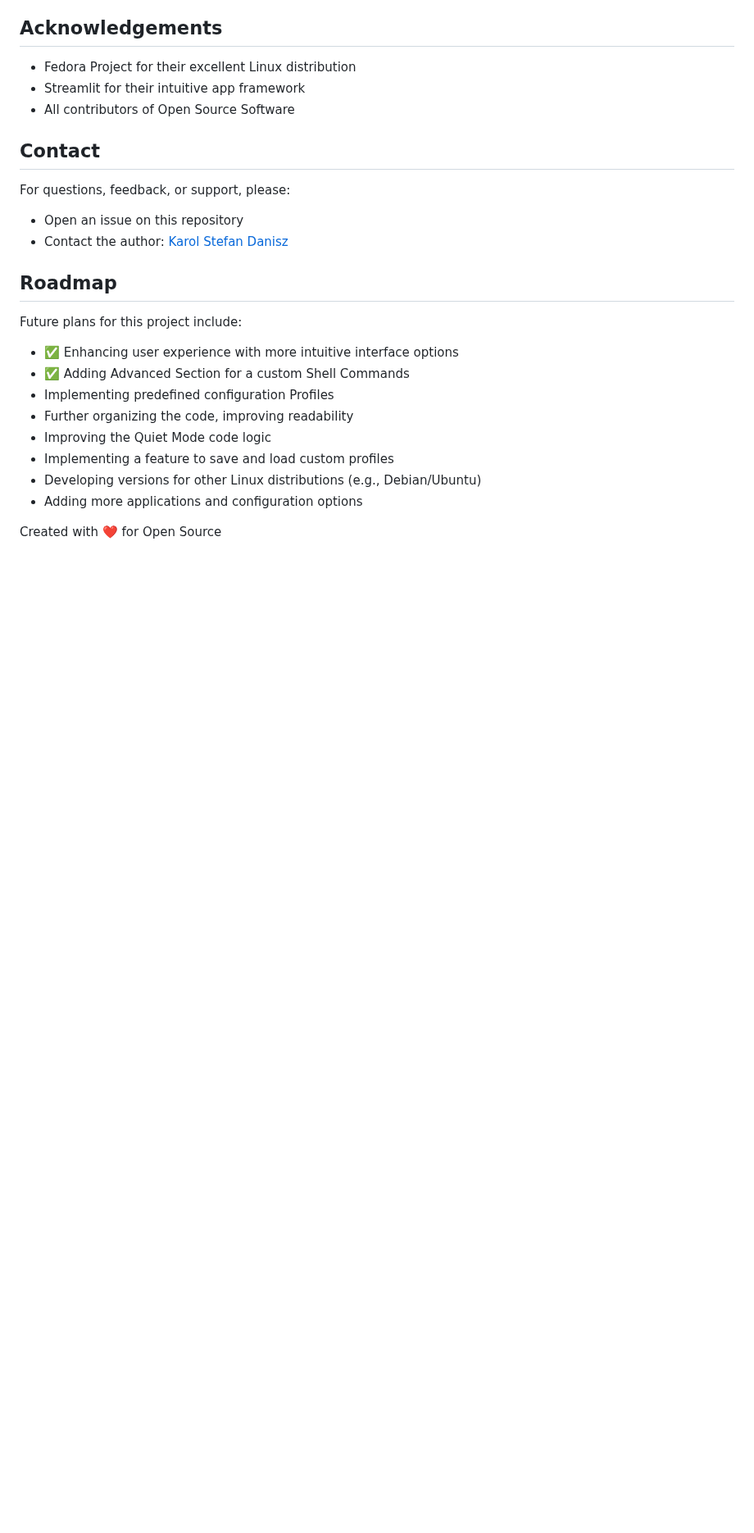
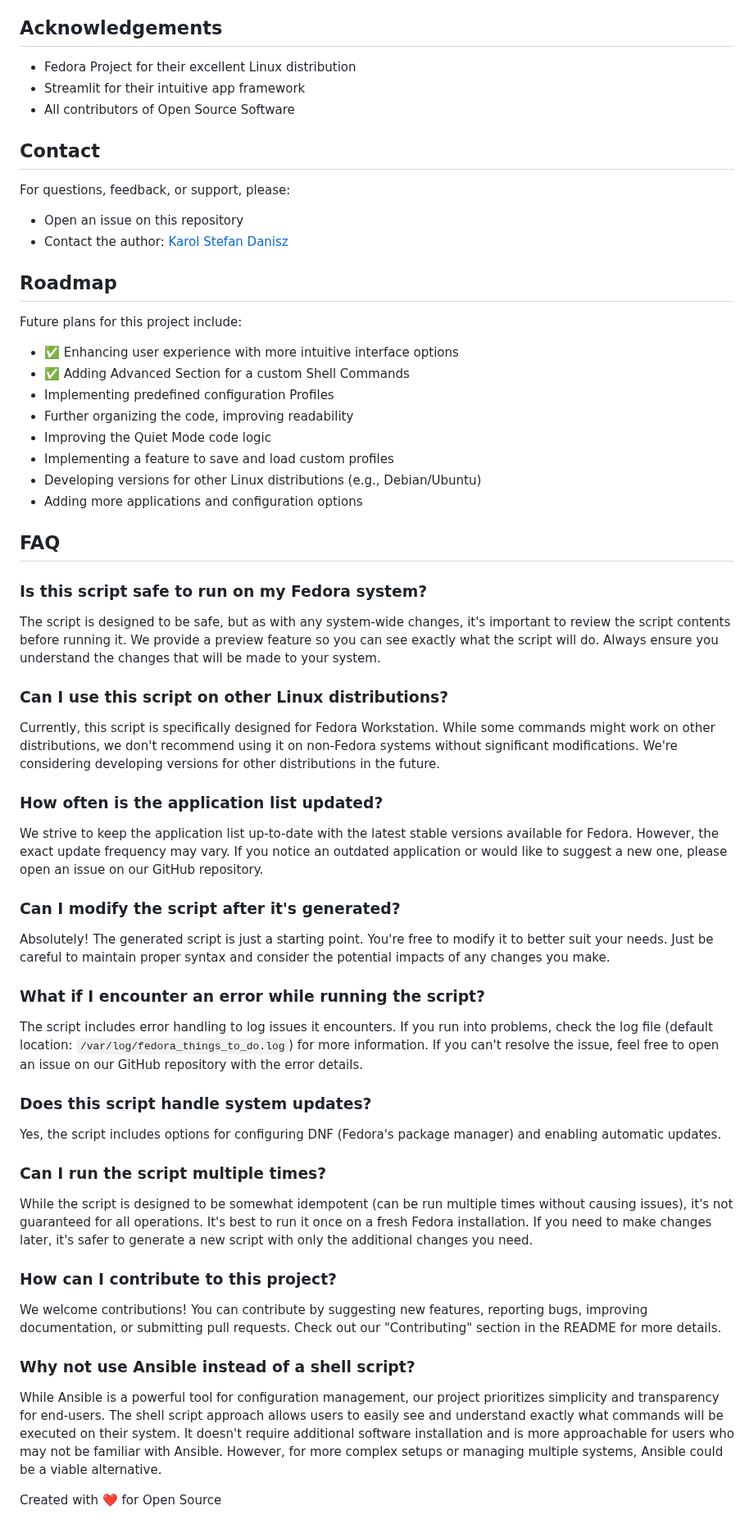
Before and after one commit to k-mktr/fedora-things-to-do, a Markdown page: README.md, the part around one of its changes. Shown at 82% size. Rendered like a GitHub page; blank space fills up the shorter version.

```diff
--- a/README.md
+++ b/README.md
@@ -127,4 +127,43 @@ Future plans for this project include:
 - Developing versions for other Linux distributions (e.g., Debian/Ubuntu)
 - Adding more applications and configuration options
 
+## FAQ
+
+### Is this script safe to run on my Fedora system?
+
+The script is designed to be safe, but as with any system-wide changes, it's important to review the script contents before running it. We provide a preview feature so you can see exactly what the script will do. Always ensure you understand the changes that will be made to your system.
+
+### Can I use this script on other Linux distributions?
+
+Currently, this script is specifically designed for Fedora Workstation. While some commands might work on other distributions, we don't recommend using it on non-Fedora systems without significant modifications. We're considering developing versions for other distributions in the future.
+
+### How often is the application list updated?
+
+We strive to keep the application list up-to-date with the latest stable versions available for Fedora. However, the exact update frequency may vary. If you notice an outdated application or would like to suggest a new one, please open an issue on our GitHub repository.
+
+### Can I modify the script after it's generated?
+
+Absolutely! The generated script is just a starting point. You're free to modify it to better suit your needs. Just be careful to maintain proper syntax and consider the potential impacts of any changes you make.
+
+### What if I encounter an error while running the script?
+
+The script includes error handling to log issues it encounters. If you run into problems, check the log file (default location: `/var/log/fedora_things_to_do.log`) for more information. If you can't resolve the issue, feel free to open an issue on our GitHub repository with the error details.
+
+### Does this script handle system updates?
+
+Yes, the script includes options for configuring DNF (Fedora's package manager) and enabling automatic updates.
+
+### Can I run the script multiple times?
+
+While the script is designed to be somewhat idempotent (can be run multiple times without causing issues), it's not guaranteed for all operations. It's best to run it once on a fresh Fedora installation. If you need to make changes later, it's safer to generate a new script with only the additional changes you need.
+
+### How can I contribute to this project?
+
+We welcome contributions! You can contribute by suggesting new features, reporting bugs, improving documentation, or submitting pull requests. Check out our "Contributing" section in the README for more details.
+
+### Why not use Ansible instead of a shell script?
+
+While Ansible is a powerful tool for configuration management, our project prioritizes simplicity and transparency for end-users. The shell script approach allows users to easily see and understand exactly what commands will be executed on their system. It doesn't require additional software installation and is more approachable for users who may not be familiar with Ansible. However, for more complex setups or managing multiple systems, Ansible could be a viable alternative.
+
+
 Created with ❤️ for Open Source
```
Also changed, not shown: other parts of README.md (+7 -7 lines), assets/cover.png (renamed from cover.png), assets/logo.png (added), 2 other files.
